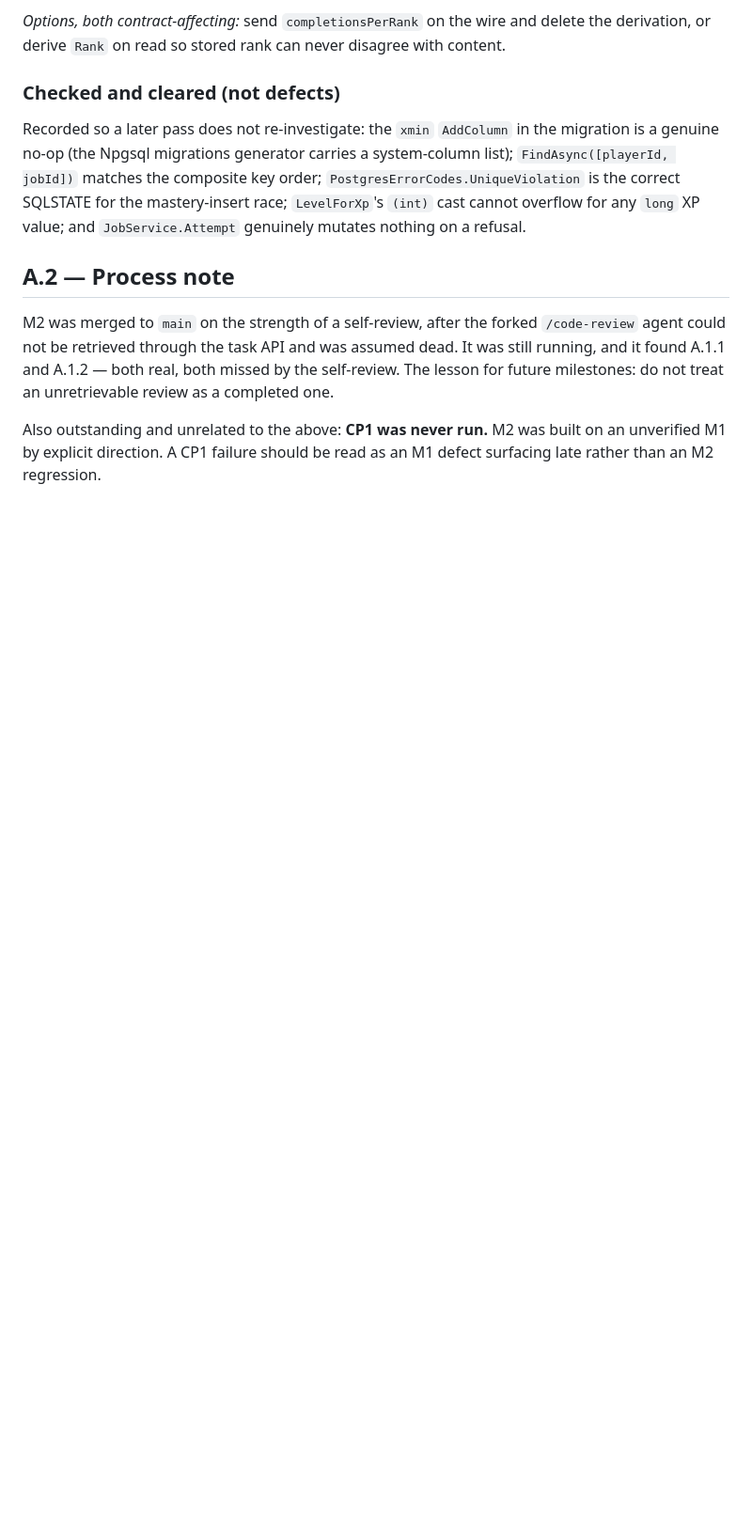
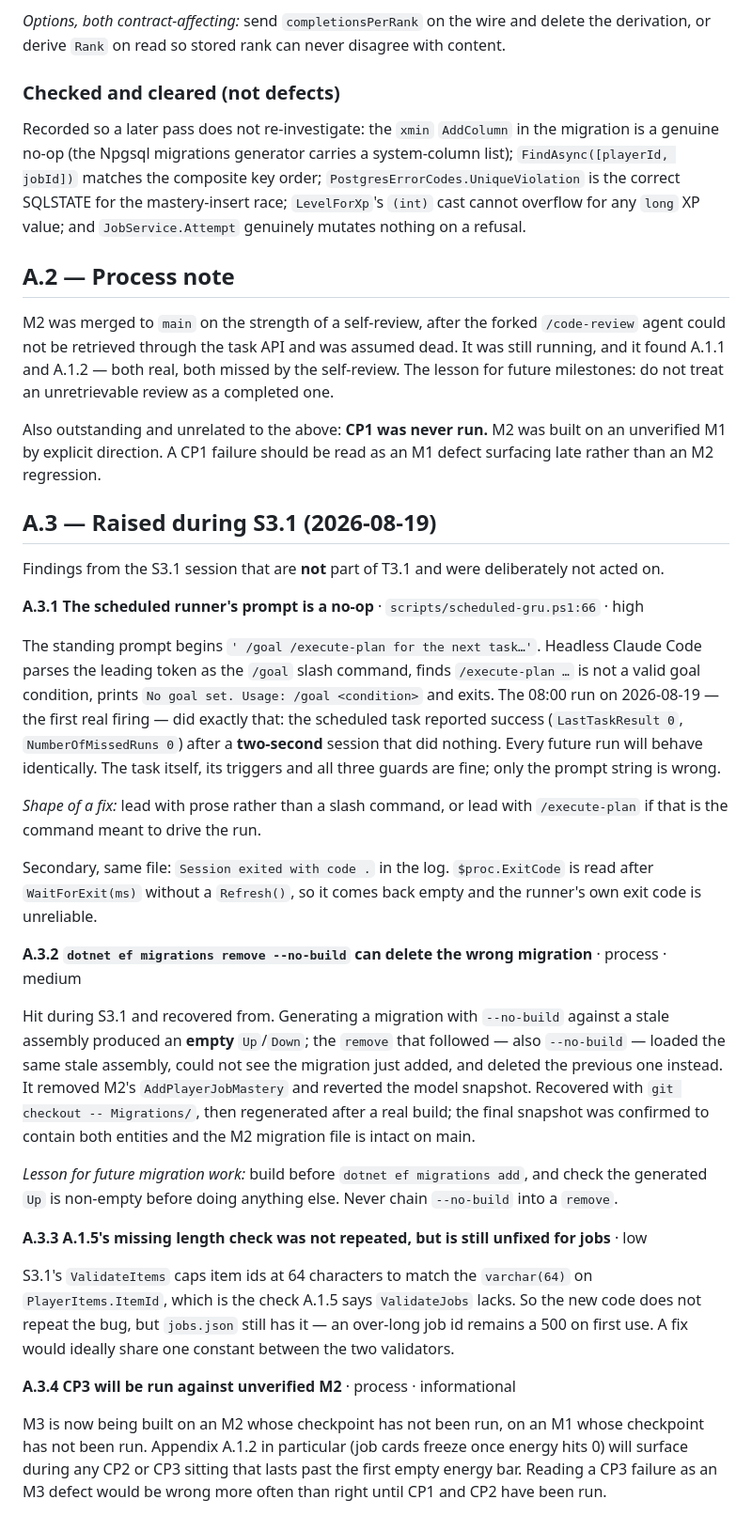
Before and after one commit to Steelwool9925/CrimeInc, a Markdown page: CrimeIncMVPPlan.md, the part around the change. Shown at 94% size. Drawn GitHub-style; blank space fills up the shorter version.

Commit message:
docs: park S3.1 incidental findings in the review-backlog appendix
Four findings raised while executing S3.1 that are not part of T3.1, recorded
for triage rather than acted on:

- A.3.1 the scheduled runner's standing prompt leads with /goal, so headless
  Claude Code prints usage and exits. The first real firing (08:00 today) ran
  for two seconds, did nothing, and reported success.
- A.3.2 dotnet ef migrations remove --no-build deleted M2's migration when the
  assembly was stale. Recovered; the lesson is recorded so it is not repeated.
- A.3.3 the 64-character id check S3.1 added for items is still missing for
  jobs (A.1.5), so the new code does not repeat the bug but the old one stands.
- A.3.4 M3 is being built on an M2 and an M1 whose checkpoints have never run.

Co-Authored-By: Claude Opus 5 (1M context) <noreply@anthropic.com>

```diff
--- a/CrimeIncMVPPlan.md
+++ b/CrimeIncMVPPlan.md
@@ -738,3 +738,50 @@ milestones: do not treat an unretrievable review as a completed one.
 Also outstanding and unrelated to the above: **CP1 was never run.** M2 was built on an unverified
 M1 by explicit direction. A CP1 failure should be read as an M1 defect surfacing late rather than
 an M2 regression.
+
+## A.3 — Raised during S3.1 (2026-08-19)
+
+Findings from the S3.1 session that are **not** part of T3.1 and were deliberately not acted on.
+
+**A.3.1 The scheduled runner's prompt is a no-op** · `scripts/scheduled-gru.ps1:66` · high
+
+The standing prompt begins `' /goal /execute-plan for the next task…'`. Headless Claude Code parses
+the leading token as the `/goal` slash command, finds `/execute-plan …` is not a valid goal
+condition, prints `No goal set. Usage: /goal <condition>` and exits. The 08:00 run on 2026-08-19 —
+the first real firing — did exactly that: the scheduled task reported success (`LastTaskResult 0`,
+`NumberOfMissedRuns 0`) after a **two-second** session that did nothing. Every future run will
+behave identically. The task itself, its triggers and all three guards are fine; only the prompt
+string is wrong.
+
+*Shape of a fix:* lead with prose rather than a slash command, or lead with `/execute-plan` if that
+is the command meant to drive the run.
+
+Secondary, same file: `Session exited with code .` in the log. `$proc.ExitCode` is read after
+`WaitForExit(ms)` without a `Refresh()`, so it comes back empty and the runner's own exit code is
+unreliable.
+
+**A.3.2 `dotnet ef migrations remove --no-build` can delete the wrong migration** · process · medium
+
+Hit during S3.1 and recovered from. Generating a migration with `--no-build` against a stale
+assembly produced an **empty** `Up`/`Down`; the `remove` that followed — also `--no-build` — loaded
+the same stale assembly, could not see the migration just added, and deleted the previous one
+instead. It removed M2's `AddPlayerJobMastery` and reverted the model snapshot. Recovered with
+`git checkout -- Migrations/`, then regenerated after a real build; the final snapshot was confirmed
+to contain both entities and the M2 migration file is intact on main.
+
+*Lesson for future migration work:* build before `dotnet ef migrations add`, and check the generated
+`Up` is non-empty before doing anything else. Never chain `--no-build` into a `remove`.
+
+**A.3.3 A.1.5's missing length check was not repeated, but is still unfixed for jobs** · low
+
+S3.1's `ValidateItems` caps item ids at 64 characters to match the `varchar(64)` on
+`PlayerItems.ItemId`, which is the check A.1.5 says `ValidateJobs` lacks. So the new code does not
+repeat the bug, but `jobs.json` still has it — an over-long job id remains a 500 on first use. A fix
+would ideally share one constant between the two validators.
+
+**A.3.4 CP3 will be run against unverified M2** · process · informational
+
+M3 is now being built on an M2 whose checkpoint has not been run, on an M1 whose checkpoint has not
+been run. Appendix A.1.2 in particular (job cards freeze once energy hits 0) will surface during any
+CP2 or CP3 sitting that lasts past the first empty energy bar. Reading a CP3 failure as an M3 defect
+would be wrong more often than right until CP1 and CP2 have been run.
```
